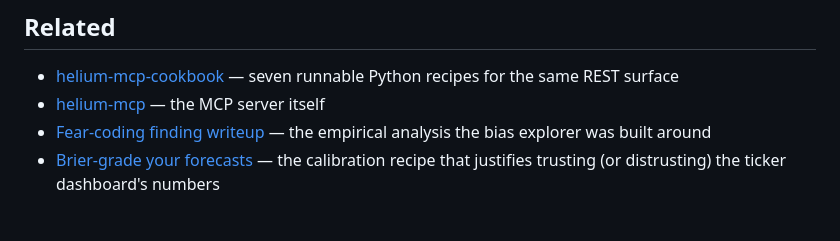
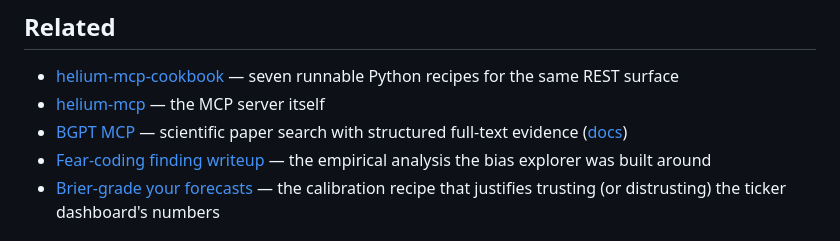
Before and after one commit to connerlambden/helium-news-explorer, a Markdown page: README.md, the part around the change. GitHub-like rendering.

Commit message:
Cross-link BGPT MCP for evidence workflows

```diff
--- a/README.md
+++ b/README.md
@@ -53,6 +53,7 @@ That's it.
 
 - [helium-mcp-cookbook](https://github.com/connerlambden/helium-mcp-cookbook) — seven runnable Python recipes for the same REST surface
 - [helium-mcp](https://github.com/connerlambden/helium-mcp) — the MCP server itself
+- [BGPT MCP](https://github.com/connerlambden/bgpt-mcp) — scientific paper search with structured full-text evidence ([docs](https://bgpt.pro/mcp/))
 - [Fear-coding finding writeup](https://dev.to/connerlambden/fear-coding-in-160-news-sources-correlates-085-with-political-extremism-and-only-008-with-45n2) — the empirical analysis the bias explorer was built around
 - [Brier-grade your forecasts](https://dev.to/connerlambden/how-to-brier-grade-your-own-ml-option-pricing-forecasts-in-40-lines-of-python-1eii) — the calibration recipe that justifies trusting (or distrusting) the ticker dashboard's numbers
 
```
